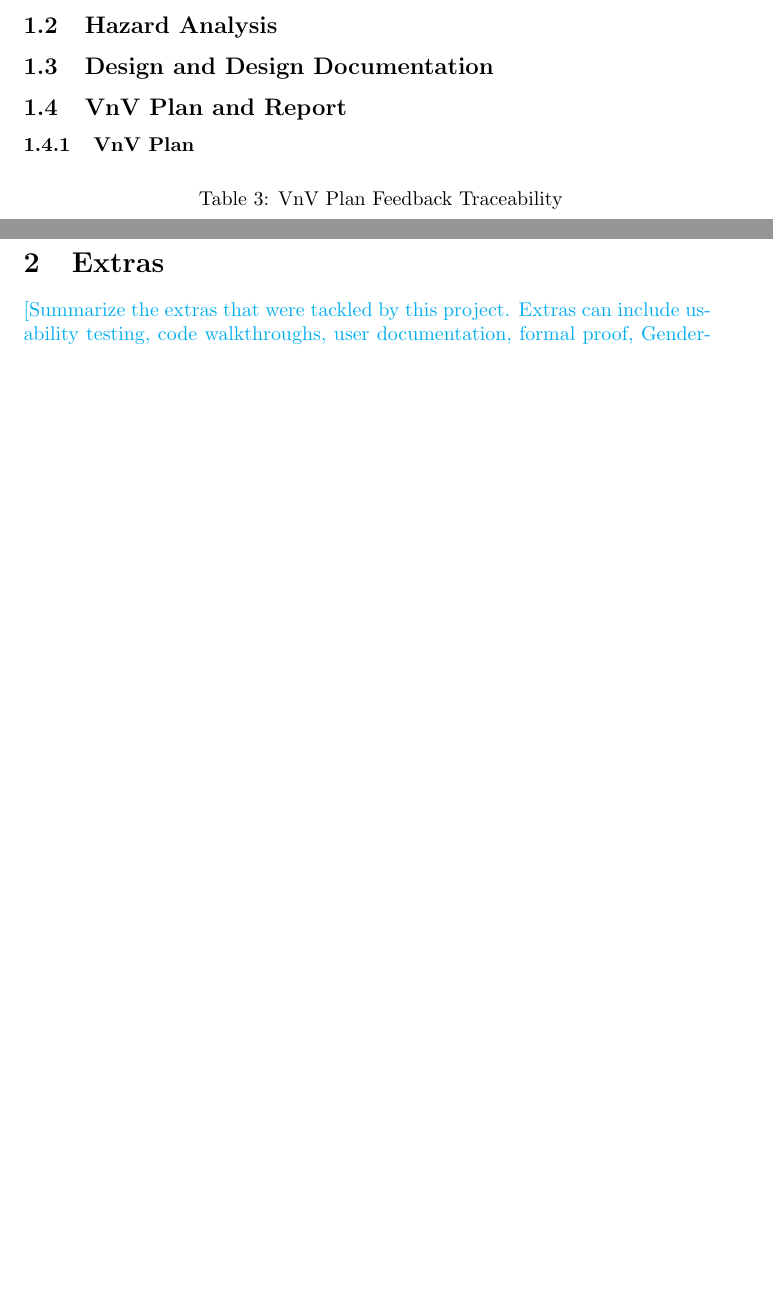
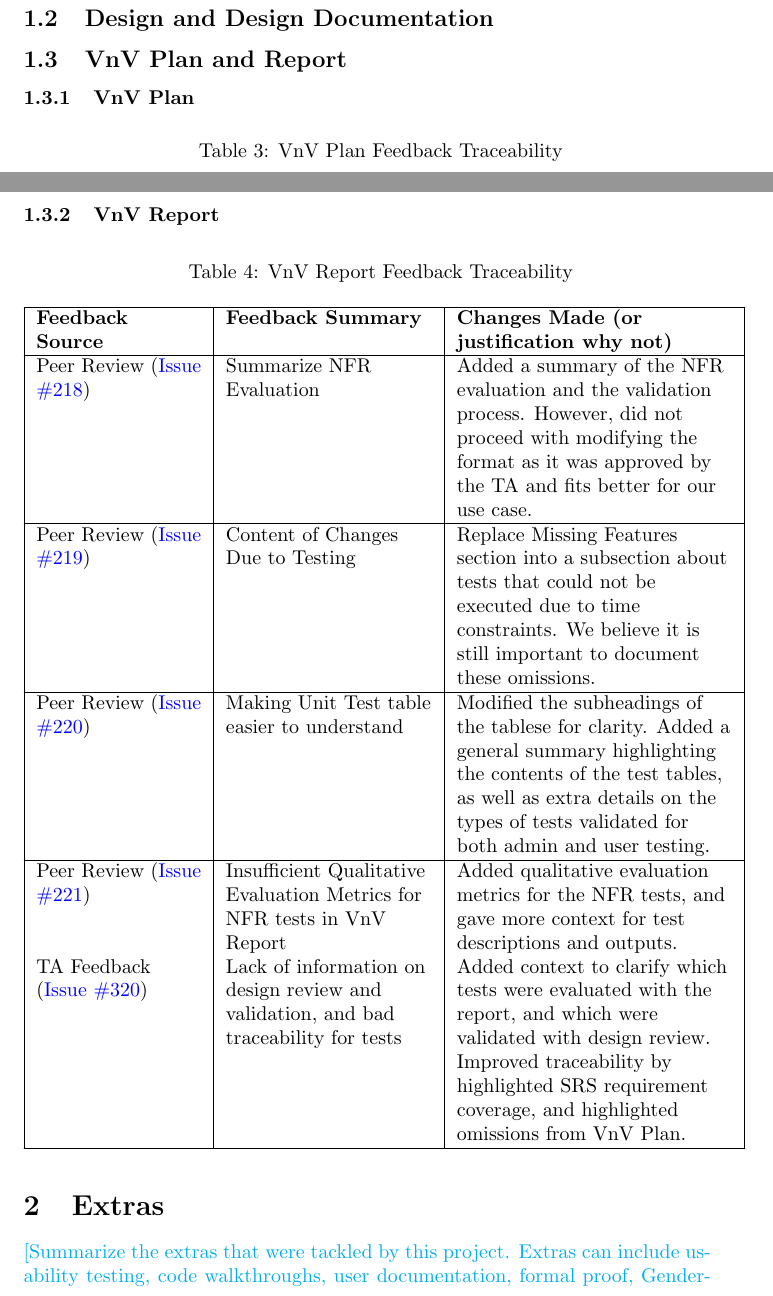
Before and after one commit to VirochaanRG/MES-Event-Management-System, a LaTeX document (docs/ReflectAndTrace/ReflectAndTrace.tex): two parts of pages 4 and 6 of 10 before the commit and two parts of pages 4 and 6 of 11 after it, joined at a grey line, cut at the place of the change, the shorter picture padded with empty space. Compiled offline with pdfLaTeX.

```diff
--- a/docs/ReflectAndTrace/ReflectAndTrace.tex
+++ b/docs/ReflectAndTrace/ReflectAndTrace.tex
@@ -128,9 +128,6 @@
 \hline
 \end{longtable}
 
-
-\subsection{Hazard Analysis}
-
 \subsection{Design and Design Documentation}
 
 \subsection{VnV Plan and Report}
@@ -171,6 +168,38 @@
 Peer Review + TA Feedback (\href{https://github.com/VirochaanRG/MES-Event-Management-System/issues/86}{Issue \#86})  & NFR Traceability Table & We included a table containing traceability between the NFR and the System Tests to ensure proper connection between the SRS and VNV Plan. This can be seen in table 5 in section 4.3\\
 \hline
 Peer Review (\href{https://github.com/VirochaanRG/MES-Event-Management-System/issues/95}{Issue \#95})  &SUpervisor Involvement in Verification & \textbf{Not Implemented:} Section 3.4 is meant to be a verification and validation of our internal strategies so we didn't believe supervisor validation was necessary in that situation. Section 3.5 has supervisor verification done through the usability verification as they will be one of the people doing the testing. \\
+\hline
+\end{longtable}
+
+\subsubsection{VnV Report}
+
+\begin{longtable}{|>{\raggedright\arraybackslash}p{0.24\textwidth}|>{\raggedright\arraybackslash}p{0.30\textwidth}|>{\raggedright\arraybackslash}p{0.40\textwidth}|}
+\caption{VnV Report Feedback Traceability}
+\label{tab:vnv-feedback-traceability}\\
+\hline
+\textbf{Feedback Source} & \textbf{Feedback Summary} & \textbf{Changes Made (or justification why not)} \\
+\hline
+\endfirsthead
+
+\hline
+\textbf{Feedback Source} & \textbf{Feedback Summary} & \textbf{Changes Made (or justification why not)} \\
+\hline
+\endhead
+
+\hline
+\endfoot
+
+\hline
+\endlastfoot
+
+Peer Review (\href{https://github.com/VirochaanRG/MES-Event-Management-System/issues/218}{Issue \#218}) & Summarize NFR Evaluation & Added a summary of the NFR evaluation and the validation process. However, did not proceed with modifying the format as it was approved by the TA and fits better for our use case.\\
+\hline
+Peer Review (\href{https://github.com/VirochaanRG/MES-Event-Management-System/issues/219}{Issue \#219}) &  Content of Changes Due to Testing & Replace Missing Features section into a subsection about tests that could not be executed due to time constraints. We believe it is still important to document these omissions.\\
+\hline
+Peer Review (\href{https://github.com/VirochaanRG/MES-Event-Management-System/issues/220}{Issue \#220}) & Making Unit Test table easier to understand & Modified the subheadings of the tablese for clarity. Added a general summary highlighting the contents of the test tables, as well as extra details on the types of tests validated for both admin and user testing.\\
+\hline
+Peer Review (\href{https://github.com/VirochaanRG/MES-Event-Management-System/issues/221}{Issue \#221}) & Insufficient Qualitative Evaluation Metrics for NFR tests in VnV Report  & Added qualitative evaluation metrics for the NFR tests, and gave more context for test descriptions and outputs.\\
+TA Feedback (\href{https://github.com/VirochaanRG/MES-Event-Management-System/issues/320}{Issue \#320}) & Lack of information on design review and validation, and bad traceability for tests & Added context to clarify which tests were evaluated with the report, and which were validated with design review. Improved traceability by highlighted SRS requirement coverage, and highlighted omissions from VnV Plan.\\
 \hline
 \end{longtable}
 
```
